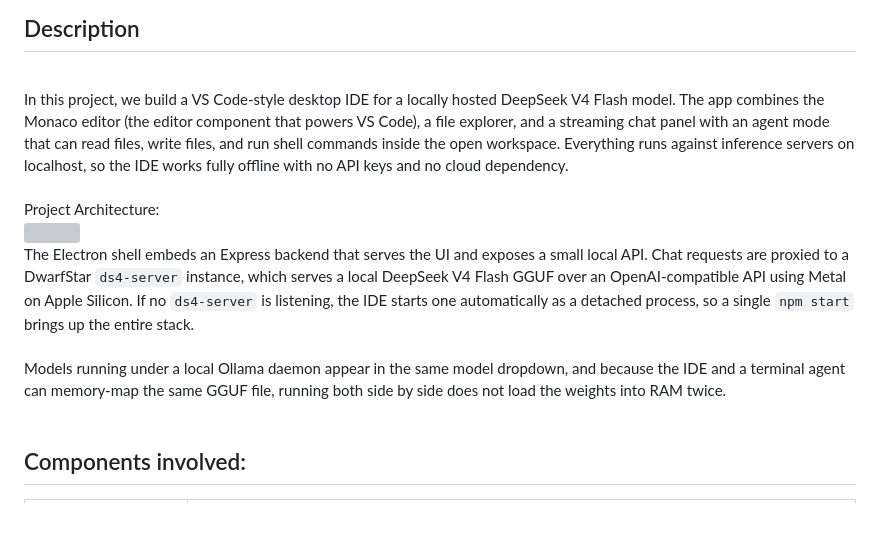
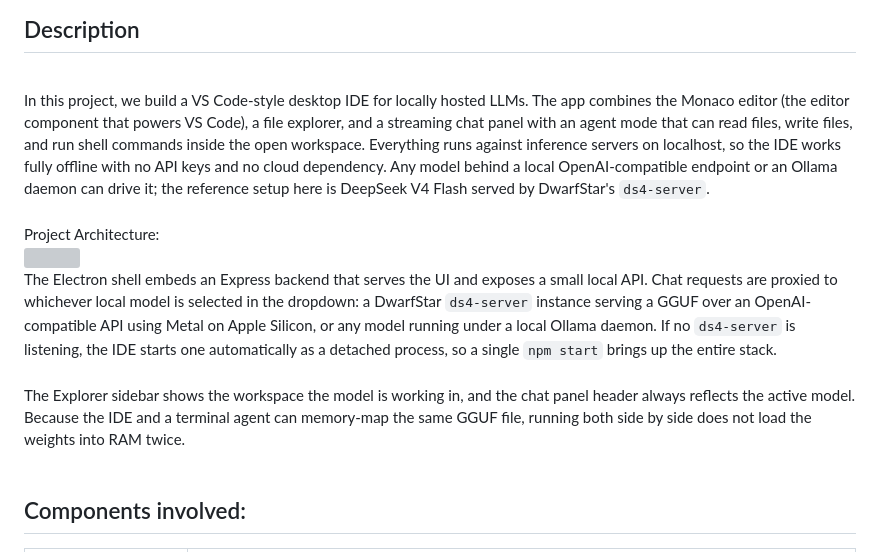
Before and after one commit to DevinLiggins14/Local-LLM-IDE, a Markdown page: README.md, the part around one of its changes. GitHub-like rendering; blank space fills up the shorter version; grey boxes are pictures that could not be loaded.

```diff
--- a/README.md
+++ b/README.md
@@ -14,11 +14,11 @@
 
 <h2>Description</h2>
 <br/>
-In this project, we build a VS Code-style desktop IDE for a locally hosted DeepSeek V4 Flash model. The app combines the Monaco editor (the editor component that powers VS Code), a file explorer, and a streaming chat panel with an agent mode that can read files, write files, and run shell commands inside the open workspace. Everything runs against inference servers on localhost, so the IDE works fully offline with no API keys and no cloud dependency.
+In this project, we build a VS Code-style desktop IDE for locally hosted LLMs. The app combines the Monaco editor (the editor component that powers VS Code), a file explorer, and a streaming chat panel with an agent mode that can read files, write files, and run shell commands inside the open workspace. Everything runs against inference servers on localhost, so the IDE works fully offline with no API keys and no cloud dependency. Any model behind a local OpenAI-compatible endpoint or an Ollama daemon can drive it; the reference setup here is DeepSeek V4 Flash served by DwarfStar's <code>ds4-server</code>.
 <br />
 <br/> Project Architecture: <br/>
 <img src="docs/images/architecture.svg"/>
-<br/> The Electron shell embeds an Express backend that serves the UI and exposes a small local API. Chat requests are proxied to a DwarfStar <code>ds4-server</code> instance, which serves a local DeepSeek V4 Flash GGUF over an OpenAI-compatible API using Metal on Apple Silicon. If no <code>ds4-server</code> is listening, the IDE starts one automatically as a detached process, so a single <code>npm start</code> brings up the entire stack. <br/> <br/> Models running under a local Ollama daemon appear in the same model dropdown, and because the IDE and a terminal agent can memory-map the same GGUF file, running both side by side does not load the weights into RAM twice. <br/>
+<br/> The Electron shell embeds an Express backend that serves the UI and exposes a small local API. Chat requests are proxied to whichever local model is selected in the dropdown: a DwarfStar <code>ds4-server</code> instance serving a GGUF over an OpenAI-compatible API using Metal on Apple Silicon, or any model running under a local Ollama daemon. If no <code>ds4-server</code> is listening, the IDE starts one automatically as a detached process, so a single <code>npm start</code> brings up the entire stack. <br/> <br/> The Explorer sidebar shows the workspace the model is working in, and the chat panel header always reflects the active model. Because the IDE and a terminal agent can memory-map the same GGUF file, running both side by side does not load the weights into RAM twice. <br/>
 
 <br/>
 
```
Also changed, not shown: other parts of README.md (+2 -0 lines), docs/images/agent-mode.png, docs/images/editor-chat.png, 3 other files.
